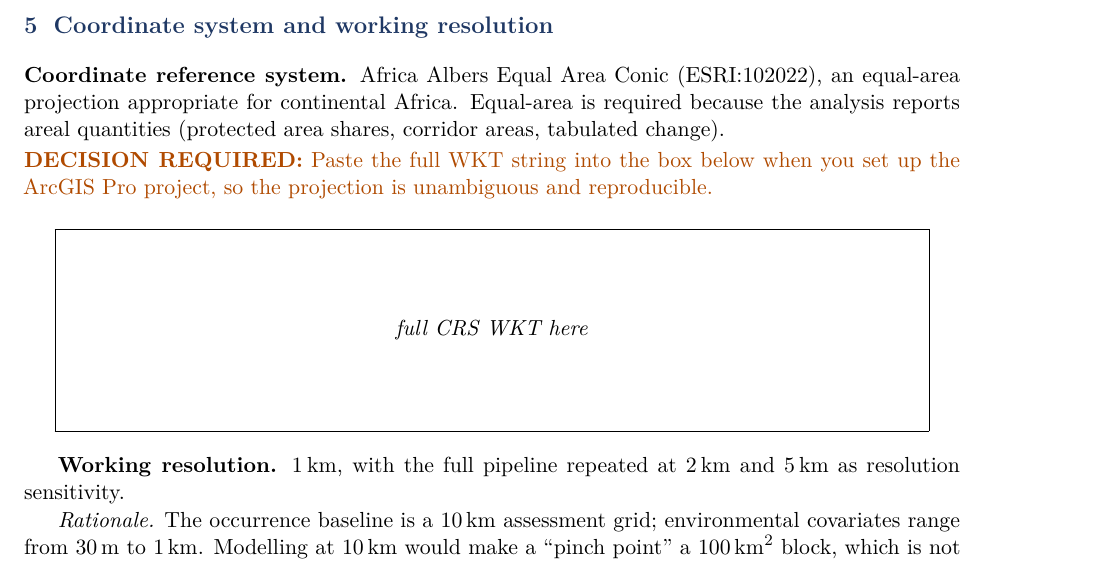
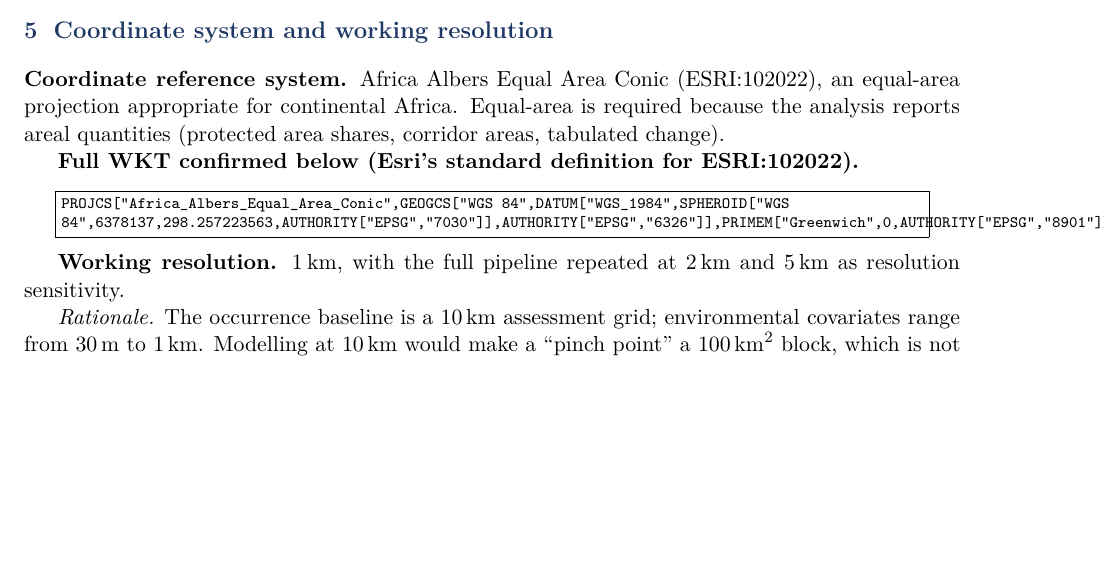
Before and after one commit to liamcrettol/cheetah-connectivity, a LaTeX document (protocol/protocol.tex): part of page 3 of 10 before the commit and part of page 3 of 9 after it, cut so that both start at the same text, the shorter picture padded with empty space. Compiled offline with pdfLaTeX.

Commit message:
Resolve decision 6: paste full CRS WKT for ESRI:102022

```diff
--- a/protocol/protocol.tex
+++ b/protocol/protocol.tex
@@ -215,11 +215,12 @@ first (timeline block 5) and amend this value before locking if needed.}
 Equal-area is required because the analysis reports areal quantities (protected
 area shares, corridor areas, tabulated change).
 
-\dec{Paste the full WKT string into the box below when you set up the ArcGIS Pro
-project, so the projection is unambiguous and reproducible.}
+\lockd{Full WKT confirmed below (Esri's standard definition for ESRI:102022).}
 
 \begin{center}
-\fbox{\parbox{0.92\textwidth}{\vspace{1.5cm}\centering\emph{full CRS WKT here}\vspace{1.5cm}}}
+\fbox{\parbox{0.92\textwidth}{\scriptsize\ttfamily\raggedright
+PROJCS["Africa\_Albers\_Equal\_Area\_Conic",GEOGCS["WGS 84",DATUM["WGS\_1984",SPHEROID["WGS 84",6378137,298.257223563,AUTHORITY["EPSG","7030"]],AUTHORITY["EPSG","6326"]],PRIMEM["Greenwich",0,AUTHORITY["EPSG","8901"]],UNIT["degree",0.0174532925199433,AUTHORITY["EPSG","9122"]],AUTHORITY["EPSG","4326"]],PROJECTION["Albers\_Conic\_Equal\_Area"],PARAMETER["latitude\_of\_center",0],PARAMETER["longitude\_of\_center",25],PARAMETER["standard\_parallel\_1",20],PARAMETER["standard\_parallel\_2",-23],PARAMETER["false\_easting",0],PARAMETER["false\_northing",0],UNIT["metre",1,AUTHORITY["EPSG","9001"]],AXIS["Easting",EAST],AXIS["Northing",NORTH],AUTHORITY["ESRI","102022"]]
+}}
 \end{center}
 
 \textbf{Working resolution.} \lockd{\SI{1}{\kilo\metre}}, with the full pipeline
```
